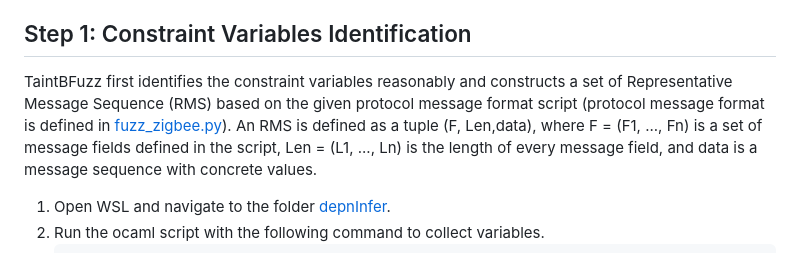
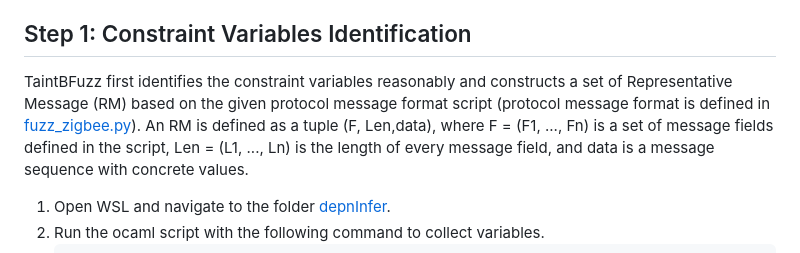
Before and after one commit to zigbeeprotocol/TaintBFuzz, a Markdown page: README.md, the part around the change. GitHub-like rendering.

```diff
--- a/README.md
+++ b/README.md
@@ -30,7 +30,7 @@ TaintBFuzz performs static taint analysis using Frama-C, which is a platform ded
 **Those variables would be different in other stack implementations developed by other vendors.** You may need to customize them and the pre-defined values in the file `config.h`.
 
 ## Step 1: Constraint Variables Identification ##
-TaintBFuzz first identifies the constraint variables reasonably and constructs a set of Representative Message Sequence (RMS) based on the given protocol message format script (protocol message format is defined in [fuzz_zigbee.py](https://github.com/zigbeeprotocol/TaintBFuzz/blob/main/fuzzing/fuzz_zigbee.py)). An RMS is defined as a tuple (F, Len,data), where F = (F1, ..., Fn) is a set of message fields defined in the script, Len = (L1, ..., Ln) is the length of every message field, and data is a message sequence with concrete values.
+TaintBFuzz first identifies the constraint variables reasonably and constructs a set of Representative Message (RM) based on the given protocol message format script (protocol message format is defined in [fuzz_zigbee.py](https://github.com/zigbeeprotocol/TaintBFuzz/blob/main/fuzzing/fuzz_zigbee.py)). An RM is defined as a tuple (F, Len,data), where F = (F1, ..., Fn) is a set of message fields defined in the script, Len = (L1, ..., Ln) is the length of every message field, and data is a message sequence with concrete values.
 
 1. Open WSL and navigate to the folder [depnInfer](https://github.com/zigbeeprotocol/TaintBFuzz/tree/main/depenInfer).
 2. Run the ocaml script with the following command to collect variables.
```
